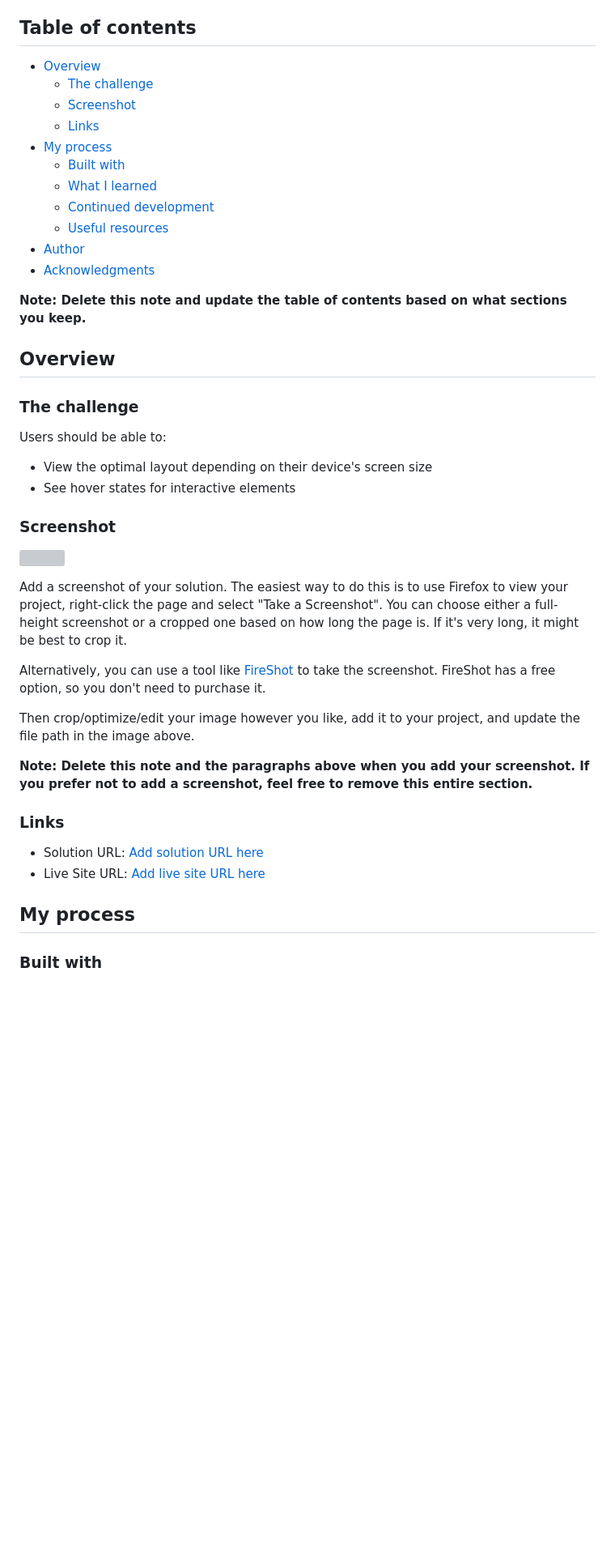
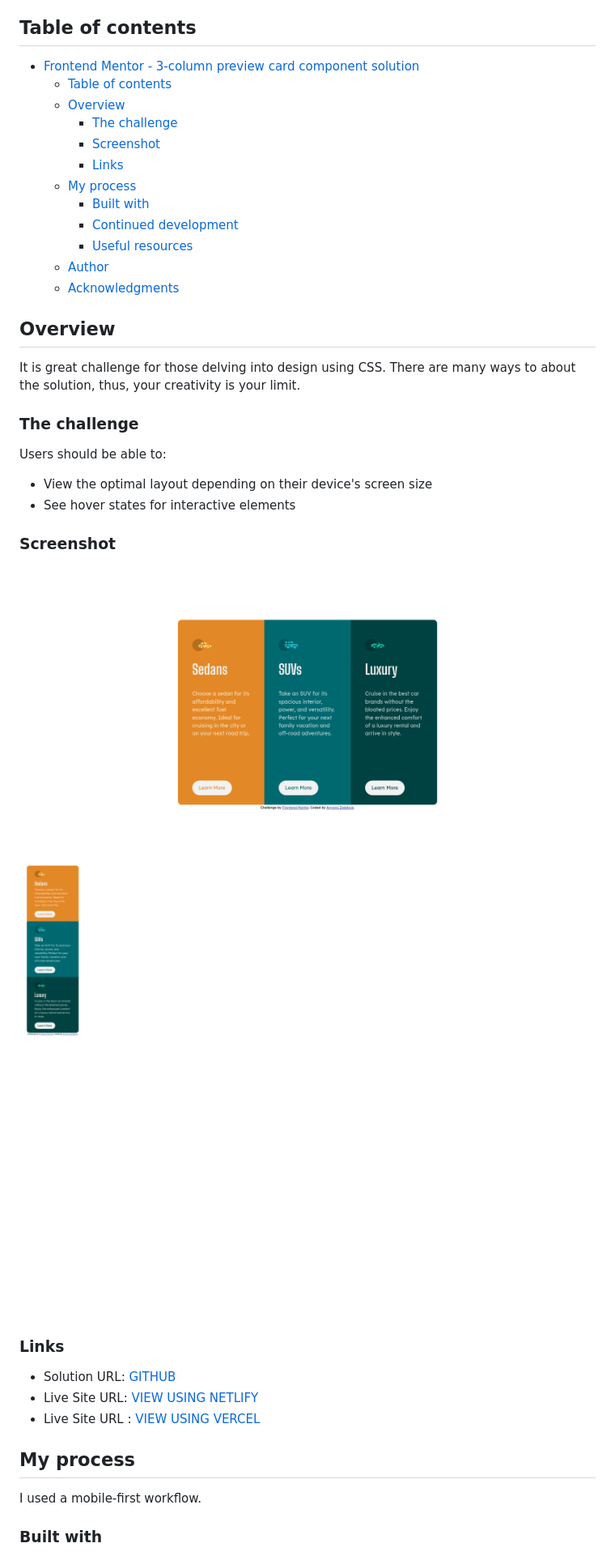
Before and after one commit to zacc-anyona/3-column-preview-card--FRONTEND-MENTOR-CHALLENGE, a Markdown page: README-template.md, the part around the change printed below. Shown: that part at 81% size. Rendered like a GitHub page; pictures changed too: solution-screenshots/desktop-solution.png (added), solution-screenshots/mobile-solution.png (added); blank space fills up the shorter version; grey boxes are pictures that could not be loaded.

```diff
--- a/README-template.md
+++ b/README-template.md
@@ -4,21 +4,22 @@ This is a solution to the [3-column preview card component challenge on Frontend
 
 ## Table of contents
 
-- [Overview](#overview)
-  - [The challenge](#the-challenge)
-  - [Screenshot](#screenshot)
-  - [Links](#links)
-- [My process](#my-process)
-  - [Built with](#built-with)
-  - [What I learned](#what-i-learned)
-  - [Continued development](#continued-development)
-  - [Useful resources](#useful-resources)
-- [Author](#author)
-- [Acknowledgments](#acknowledgments)
-
-**Note: Delete this note and update the table of contents based on what sections you keep.**
+- [Frontend Mentor - 3-column preview card component solution](#frontend-mentor---3-column-preview-card-component-solution)
+  - [Table of contents](#table-of-contents)
+  - [Overview](#overview)
+    - [The challenge](#the-challenge)
+    - [Screenshot](#screenshot)
+    - [Links](#links)
+  - [My process](#my-process)
+    - [Built with](#built-with)
+    - [Continued development](#continued-development)
+    - [Useful resources](#useful-resources)
+  - [Author](#author)
+  - [Acknowledgments](#acknowledgments)
 
 ## Overview
+
+  It is great challenge for those delving into design using CSS. There are many ways to about the solution, thus, your creativity is your limit.
 
 ### The challenge
 
@@ -29,22 +30,18 @@ Users should be able to:
 
 ### Screenshot
 
-![](./screenshot.jpg)
-
-Add a screenshot of your solution. The easiest way to do this is to use Firefox to view your project, right-click the page and select "Take a Screenshot". You can choose either a full-height screenshot or a cropped one based on how long the page is. If it's very long, it might be best to crop it.
-
-Alternatively, you can use a tool like [FireShot](https://getfireshot.com/) to take the screenshot. FireShot has a free option, so you don't need to purchase it.
-
-Then crop/optimize/edit your image however you like, add it to your project, and update the file path in the image above.
-
-**Note: Delete this note and the paragraphs above when you add your screenshot. If you prefer not to add a screenshot, feel free to remove this entire section.**
+![Desktop Solution](./solution-screenshots/desktop-solution.png)
+![Mobile Solution](./solution-screenshots/mobile-solution.png)
 
 ### Links
 
-- Solution URL: [Add solution URL here](https://your-solution-url.com)
-- Live Site URL: [Add live site URL here](https://your-live-site-url.com)
+- Solution URL: [GITHUB](https://github.com/zacc-anyona/3-column-preview-card--FRONTEND-MENTOR-CHALLENGE)
+- Live Site URL: [VIEW USING NETLIFY](https://three-column-preview-card-anyona.netlify.app/)
+- Live Site URL : [VIEW USING VERCEL](https://3-column-preview-card-frontend-mentor-challenge.vercel.app/)
 
 ## My process
+
+  I used a mobile-first workflow.
 
 ### Built with
 
```
Also changed, not shown: other parts of README-template.md (+7 -42 lines), 1 other file.
